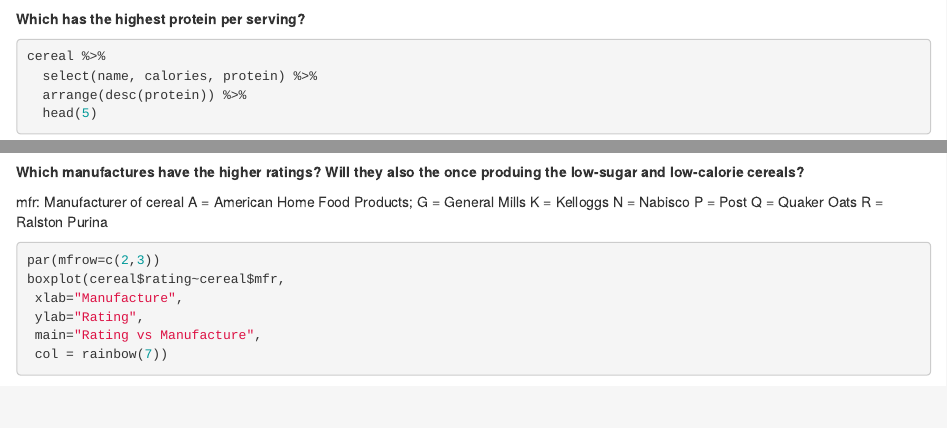
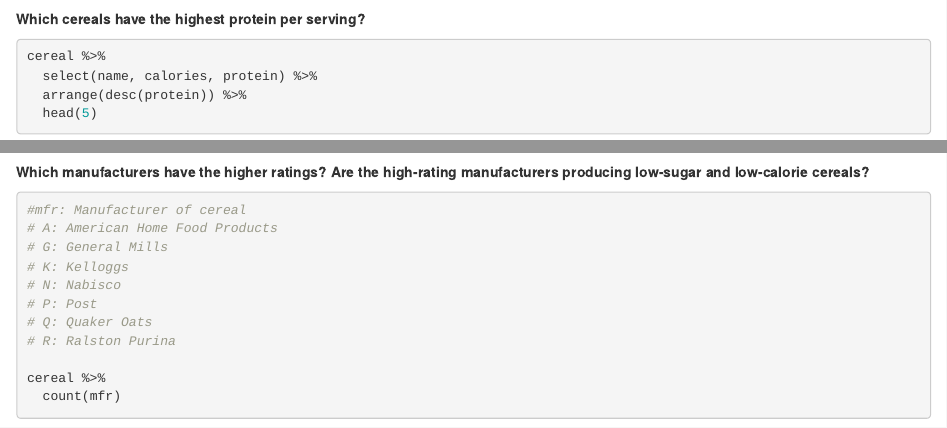
Before and after one commit to PJuritza/final_project, an R Markdown document (Final_2401.Rmd): the page in a window 1100 px wide, from 1140 px down, and a second part further down, joined at a grey line. Rendered offline with R 4.5, knitr and Pandoc, with nearby package versions; some code elsewhere in the file could not run offline.

Commit message:
Add files via upload

````diff
--- a/Final_2401.Rmd
+++ b/Final_2401.Rmd
@@ -51,7 +50,8 @@ cereal %>%
 ```
 
 
-**Which has the highest protein per serving?**
+**Which cereals have the highest protein per serving?**
+
 ```{r message = FALSE, warning = FALSE, fig.dim = c(15, 10)}
 cereal %>%
   select(name, calories, protein) %>%
@@ -187,16 +187,22 @@ boxplot(cereal$calories~cereal$shelf,
  col = rainbow(3))
 
 ```
-**Which manufactures have the higher ratings? Will they also the once produing the low-sugar and low-calorie cereals?**
 
-mfr: Manufacturer of cereal
-A = American Home Food Products;
-G = General Mills
-K = Kelloggs
-N = Nabisco
-P = Post
-Q = Quaker Oats
-R = Ralston Purina
+**Which manufacturers have the higher ratings? Are the high-rating manufacturers producing low-sugar and low-calorie cereals?**
+
+```{r message = FALSE, warning = FALSE}
+#mfr: Manufacturer of cereal
+# A: American Home Food Products
+# G: General Mills
+# K: Kelloggs
+# N: Nabisco
+# P: Post
+# Q: Quaker Oats
+# R: Ralston Purina
+
+cereal %>%
+  count(mfr)
+```
 
 ```{r message = FALSE, warning = FALSE, fig.dim = c(12, 10)}
 
````
Also changed, not shown: Final_2401.Rmd (7 more changed lines).
